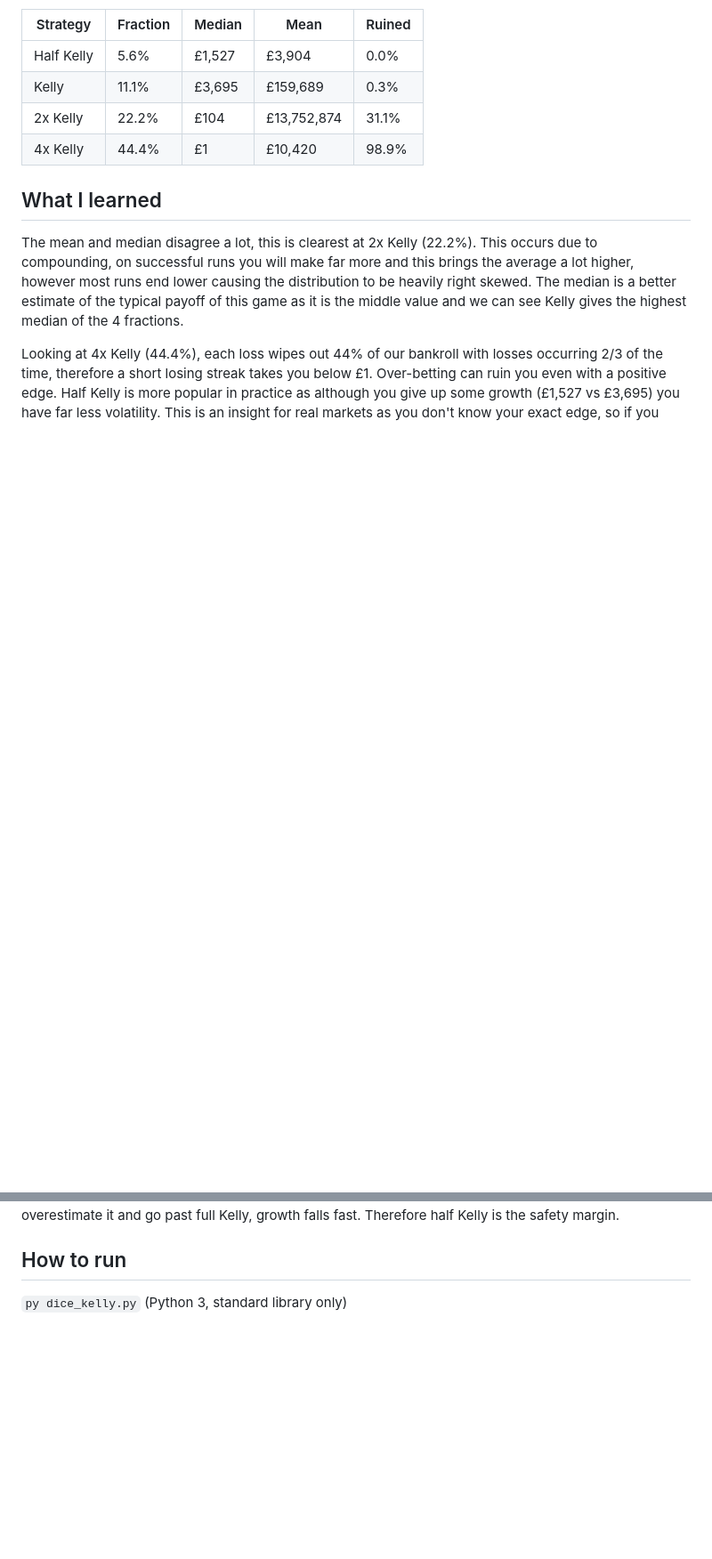
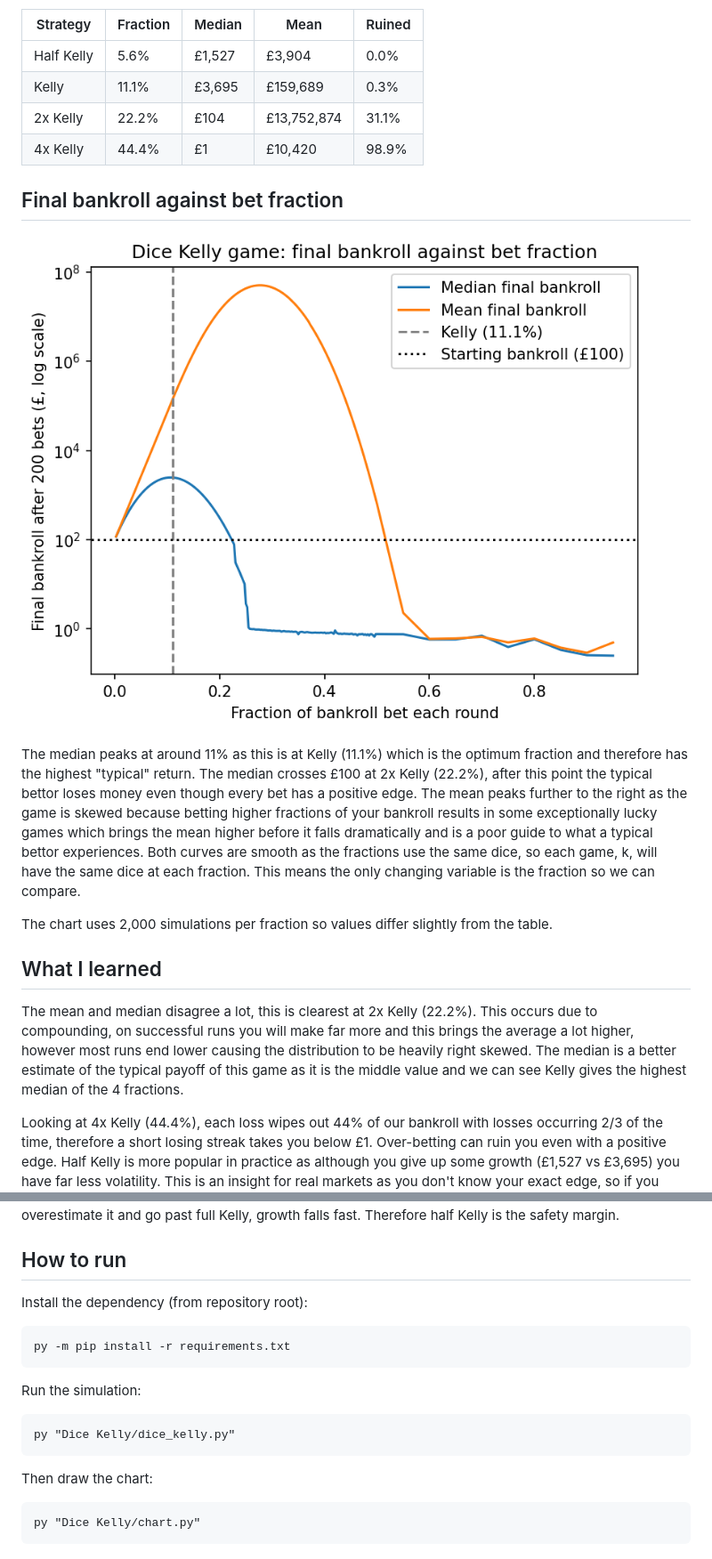
Before and after one commit to HemsaiVP/quant-projects, a Markdown page: Dice Kelly/README.md, 2 parts joined by grey strips. Shown at 89% size. Drawn GitHub-style; pictures changed too: Dice Kelly/kelly_chart.png (added); blank space fills up the shorter version.

Commit message:
Add bet-fraction chart, requirements.txt and README chart section

```diff
--- a/README.md
+++ b/Dice Kelly/README.md
@@ -30,10 +30,28 @@ Seed 1, 10,000 simulations x 200 bets, starting bankroll £100
 | 2x Kelly | 22.2% | £104 | £13,752,874 | 31.1% |
 | 4x Kelly | 44.4% | £1 | £10,420 | 98.9% |
 
+## Final bankroll against bet fraction
+
+![Median and mean final bankroll against bet fraction](kelly_chart.png)
+
+The median peaks at around 11% as this is at Kelly (11.1%) which is the optimum fraction and therefore has the highest "typical" return. The median crosses £100 at 2x Kelly (22.2%), after this point the typical bettor loses money even though every bet has a positive edge. The mean peaks further to the right as the game is skewed because betting higher fractions of your bankroll results in some exceptionally lucky games which brings the mean higher before it falls dramatically and is a poor guide to what a typical bettor experiences. Both curves are smooth as the fractions use the same dice, so each game, k, will have the same dice at each fraction. This means the only changing variable is the fraction so we can compare.
+
+The chart uses 2,000 simulations per fraction so values differ slightly from the table.
+
 ## What I learned
 The mean and median disagree a lot, this is clearest at 2x Kelly (22.2%). This occurs due to compounding, on successful runs you will make far more and this brings the average a lot higher, however most runs end lower causing the distribution to be heavily right skewed. The median is a better estimate of the typical payoff of this game as it is the middle value and we can see Kelly gives the highest median of the 4 fractions.
 
 Looking at 4x Kelly (44.4%), each loss wipes out 44% of our bankroll with losses occurring 2/3 of the time, therefore a short losing streak takes you below £1. Over-betting can ruin you even with a positive edge. Half Kelly is more popular in practice as although you give up some growth (£1,527 vs £3,695) you have far less volatility. This is an insight for real markets as you don't know your exact edge, so if you overestimate it and go past full Kelly, growth falls fast. Therefore half Kelly is the safety margin.
 
 ## How to run
-`py dice_kelly.py`  (Python 3, standard library only)
+Install the dependency (from repository root):
+
+    py -m pip install -r requirements.txt
+
+Run the simulation:
+
+    py "Dice Kelly/dice_kelly.py"
+
+Then draw the chart:
+
+    py "Dice Kelly/chart.py"
```
Also changed, not shown: other parts of Dice Kelly/README.md (+1 -1 lines), 3 other files.
